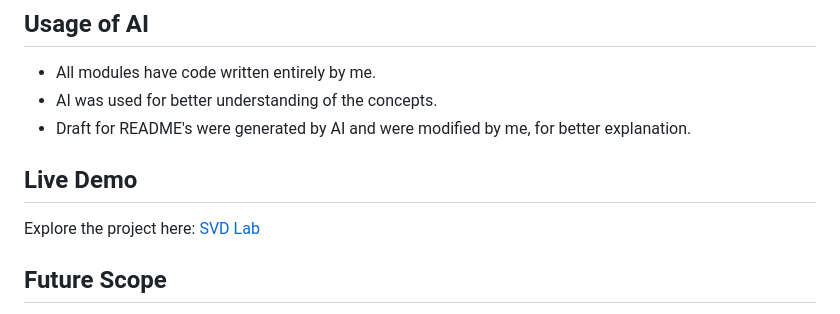
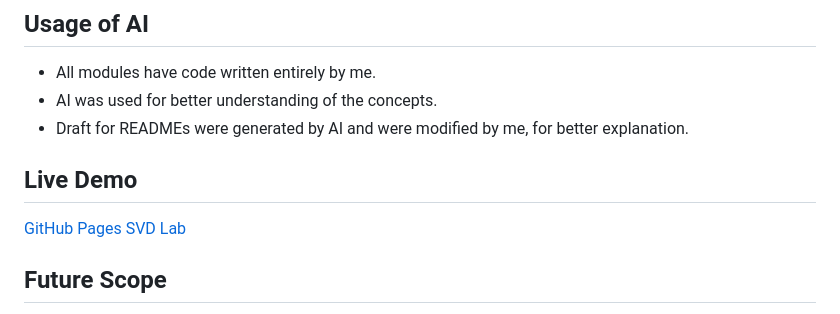
Before and after one commit to OjasRane/Singular-Value-Decomposition, a Markdown page: README.md, the part around the change. Rendered like a GitHub page.

Commit message:
Documentation fixes

```diff
--- a/README.md
+++ b/README.md
@@ -123,11 +123,12 @@ k = get_k_from_compression_ratio(img.shape, compression_ratio=0.5)
 
 - All modules have code written entirely by me.
 - AI was used for better understanding of the concepts.
-- Draft for README's were generated by AI and were modified by me, for better explanation.
+- Draft for READMEs were generated by AI and were modified by me, for better explanation.
 
 ## Live Demo
 
-Explore the project here: [SVD Lab](https://svdlab.streamlit.app)
+[GitHub Pages](https://ojasrane.github.io/Singular-Value-Decomposition)
+[SVD Lab](https://svdlab.streamlit.app)
 
 ## Future Scope
 
```
